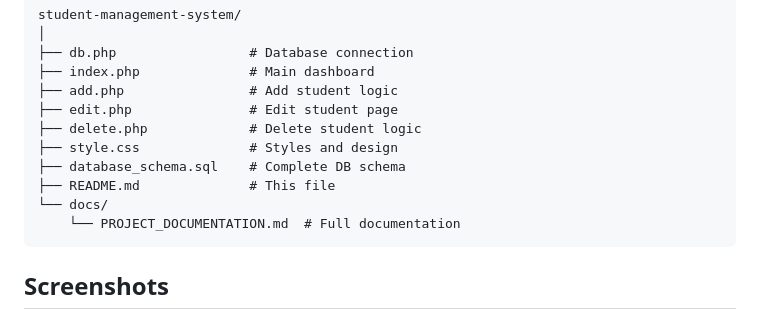
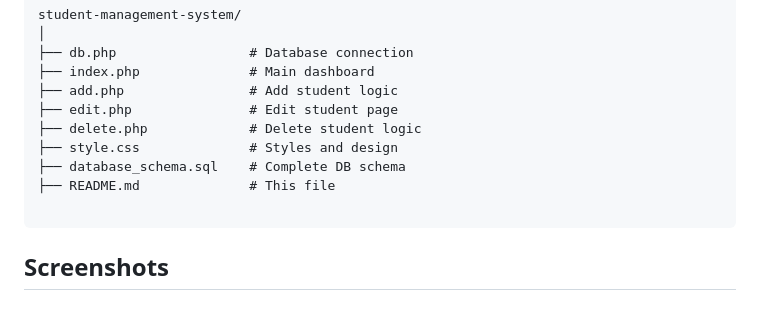
Before and after one commit to Xiaoln77/student-management-system, a Markdown page: README.md, the part around the change. Drawn GitHub-style.

````diff
--- a/README.md
+++ b/README.md
@@ -135,8 +135,7 @@ student-management-system/
 ├── style.css              # Styles and design
 ├── database_schema.sql    # Complete DB schema
 ├── README.md              # This file
-└── docs/
-    └── PROJECT_DOCUMENTATION.md  # Full documentation
+
 ```
 
 ## Screenshots
````
